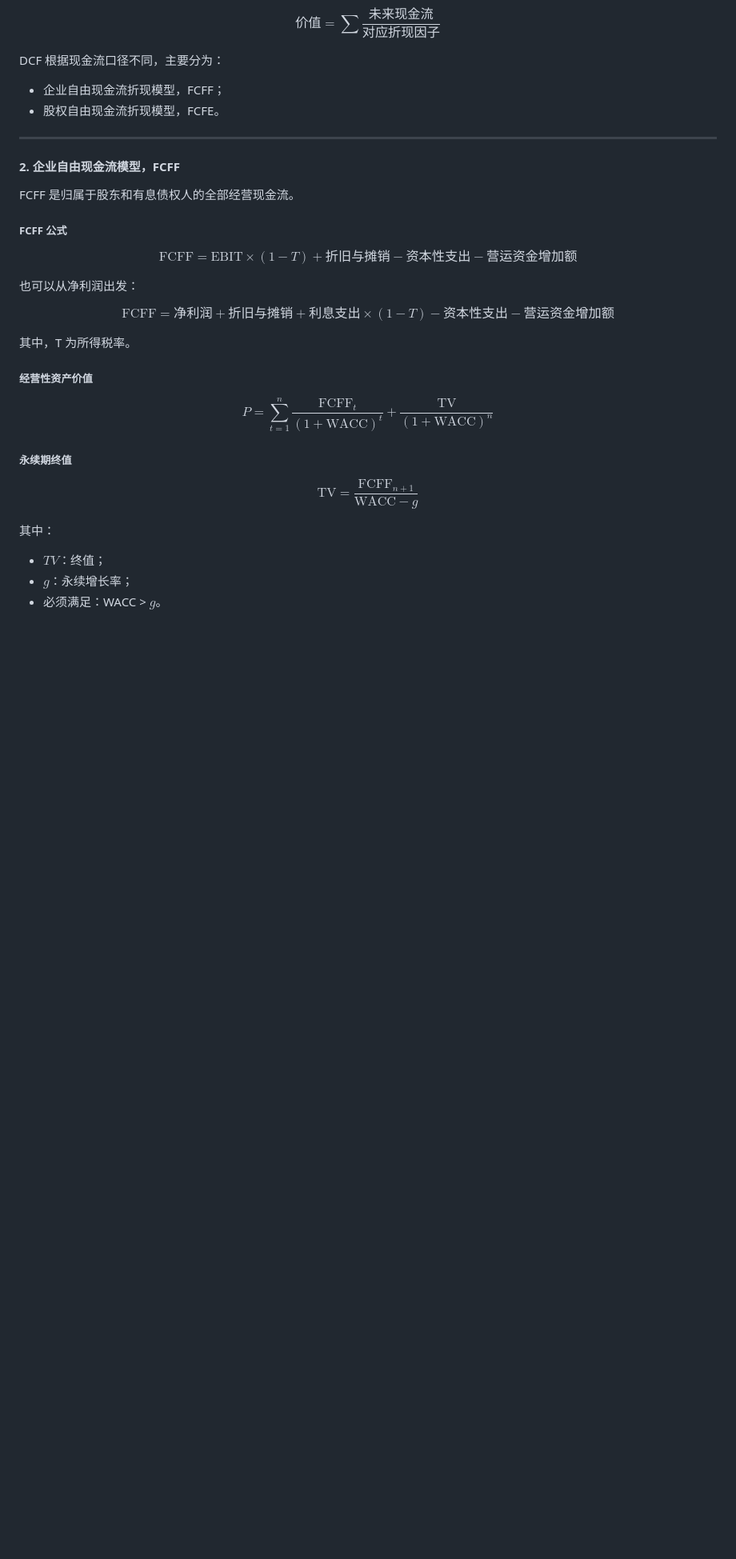
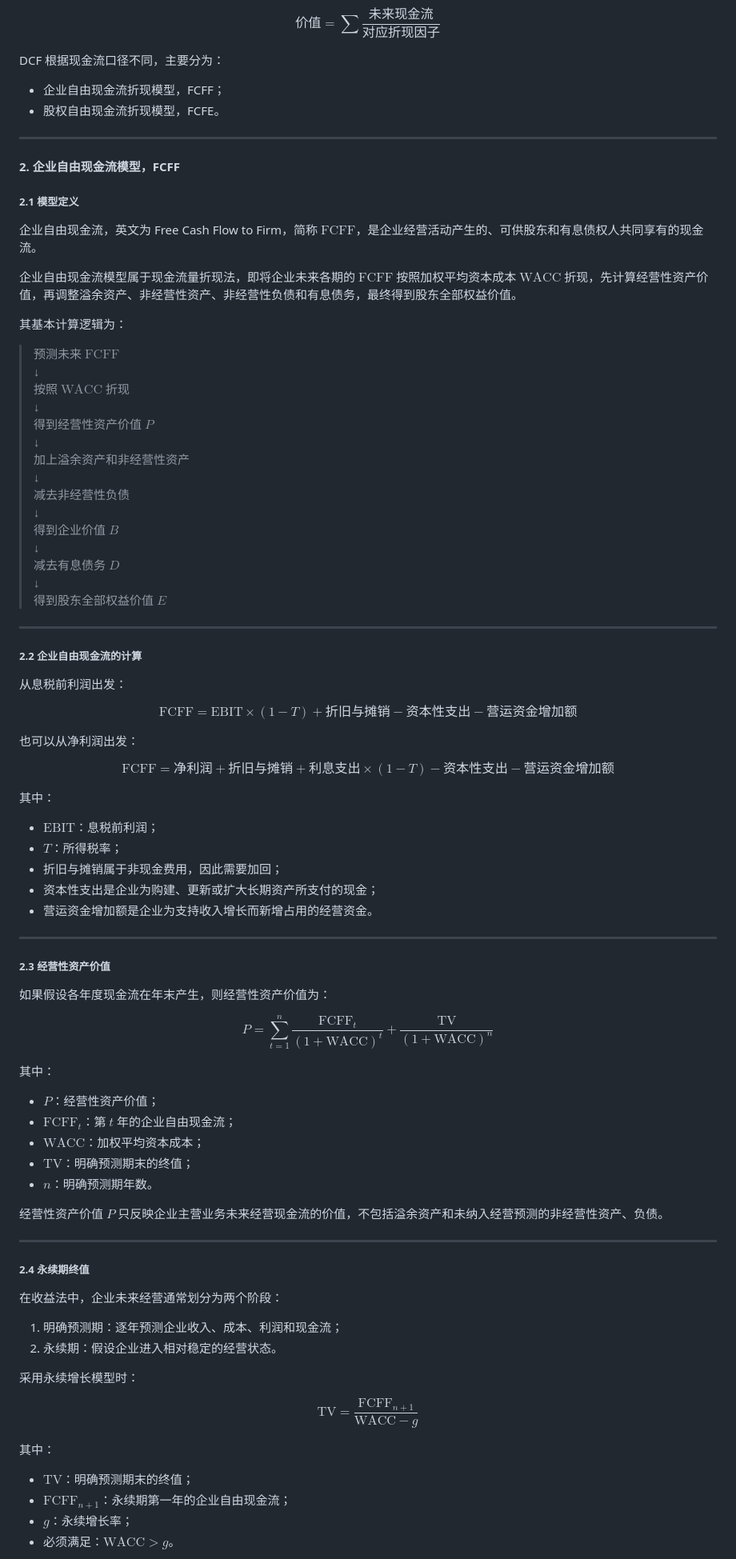
Before and after one commit to Akutadot/pe-valuation-notes, a Markdown page: 企业价值评估三大基本方法_独立完整版.md, the part around one of its changes. Shown at 80% size. Drawn GitHub-style; blank space fills up the shorter version.

```diff
--- a/企业价值评估三大基本方法_独立完整版.md
+++ b/企业价值评估三大基本方法_独立完整版.md
@@ -340,9 +340,35 @@ DCF 根据现金流口径不同，主要分为：
 
 #### 2. 企业自由现金流模型，FCFF
 
-FCFF 是归属于股东和有息债权人的全部经营现金流。
+##### 2.1 模型定义
 
-##### FCFF 公式
+企业自由现金流，英文为 Free Cash Flow to Firm，简称 $\mathrm{FCFF}$，是企业经营活动产生的、可供股东和有息债权人共同享有的现金流。
+
+企业自由现金流模型属于现金流量折现法，即将企业未来各期的 $\mathrm{FCFF}$ 按照加权平均资本成本 $\mathrm{WACC}$ 折现，先计算经营性资产价值，再调整溢余资产、非经营性资产、非经营性负债和有息债务，最终得到股东全部权益价值。
+
+其基本计算逻辑为：
+
+> 预测未来 $\mathrm{FCFF}$
+> ↓
+> 按照 $\mathrm{WACC}$ 折现
+> ↓
+> 得到经营性资产价值 $P$
+> ↓
+> 加上溢余资产和非经营性资产
+> ↓
+> 减去非经营性负债
+> ↓
+> 得到企业价值 $B$
+> ↓
+> 减去有息债务 $D$
+> ↓
+> 得到股东全部权益价值 $E$
+
+---
+
+##### 2.2 企业自由现金流的计算
+
+从息税前利润出发：
 
 $$\mathrm{FCFF}=\mathrm{EBIT}\times(1-T)+\text{折旧与摊销}-\text{资本性支出}-\text{营运资金增加额}$$
 
@@ -350,19 +376,49 @@ $$\mathrm{FCFF}=\mathrm{EBIT}\times(1-T)+\text{折旧与摊销}-\text{资本性
 
 $$\mathrm{FCFF}=\text{净利润}+\text{折旧与摊销}+\text{利息支出}\times(1-T)-\text{资本性支出}-\text{营运资金增加额}$$
 
-其中，T 为所得税率。
+其中：
 
-##### 经营性资产价值
+- $\mathrm{EBIT}$：息税前利润；
+- $T$：所得税率；
+- 折旧与摊销属于非现金费用，因此需要加回；
+- 资本性支出是企业为购建、更新或扩大长期资产所支付的现金；
+- 营运资金增加额是企业为支持收入增长而新增占用的经营资金。
+
+---
+
+##### 2.3 经营性资产价值
+
+如果假设各年度现金流在年末产生，则经营性资产价值为：
 
 $$P=\sum_{t=1}^{n}\frac{\mathrm{FCFF}_t}{(1+\mathrm{WACC})^t}+\frac{\mathrm{TV}}{(1+\mathrm{WACC})^n}$$
 
-##### 永续期终值
+其中：
+
+- $P$：经营性资产价值；
+- $\mathrm{FCFF}_t$：第 $t$ 年的企业自由现金流；
+- $\mathrm{WACC}$：加权平均资本成本；
+- $\mathrm{TV}$：明确预测期末的终值；
+- $n$：明确预测期年数。
+
+经营性资产价值 $P$ 只反映企业主营业务未来经营现金流的价值，不包括溢余资产和未纳入经营预测的非经营性资产、负债。
+
+---
+
+##### 2.4 永续期终值
+
+在收益法中，企业未来经营通常划分为两个阶段：
+
+1. 明确预测期：逐年预测企业收入、成本、利润和现金流；
+2. 永续期：假设企业进入相对稳定的经营状态。
+
+采用永续增长模型时：
 
 $$\mathrm{TV}=\frac{\mathrm{FCFF}_{n+1}}{\mathrm{WACC}-g}$$
 
 其中：
 
-- $TV$：终值；
+- $\mathrm{TV}$：明确预测期末的终值；
+- $\mathrm{FCFF}_{n+1}$：永续期第一年的企业自由现金流；
 - $g$：永续增长率；
-- 必须满足：WACC > $g$。
+- 必须满足：$\mathrm{WACC}>g$。
 
```
Also changed, not shown: other parts of 企业价值评估三大基本方法_独立完整版.md (+161 -89 lines).
